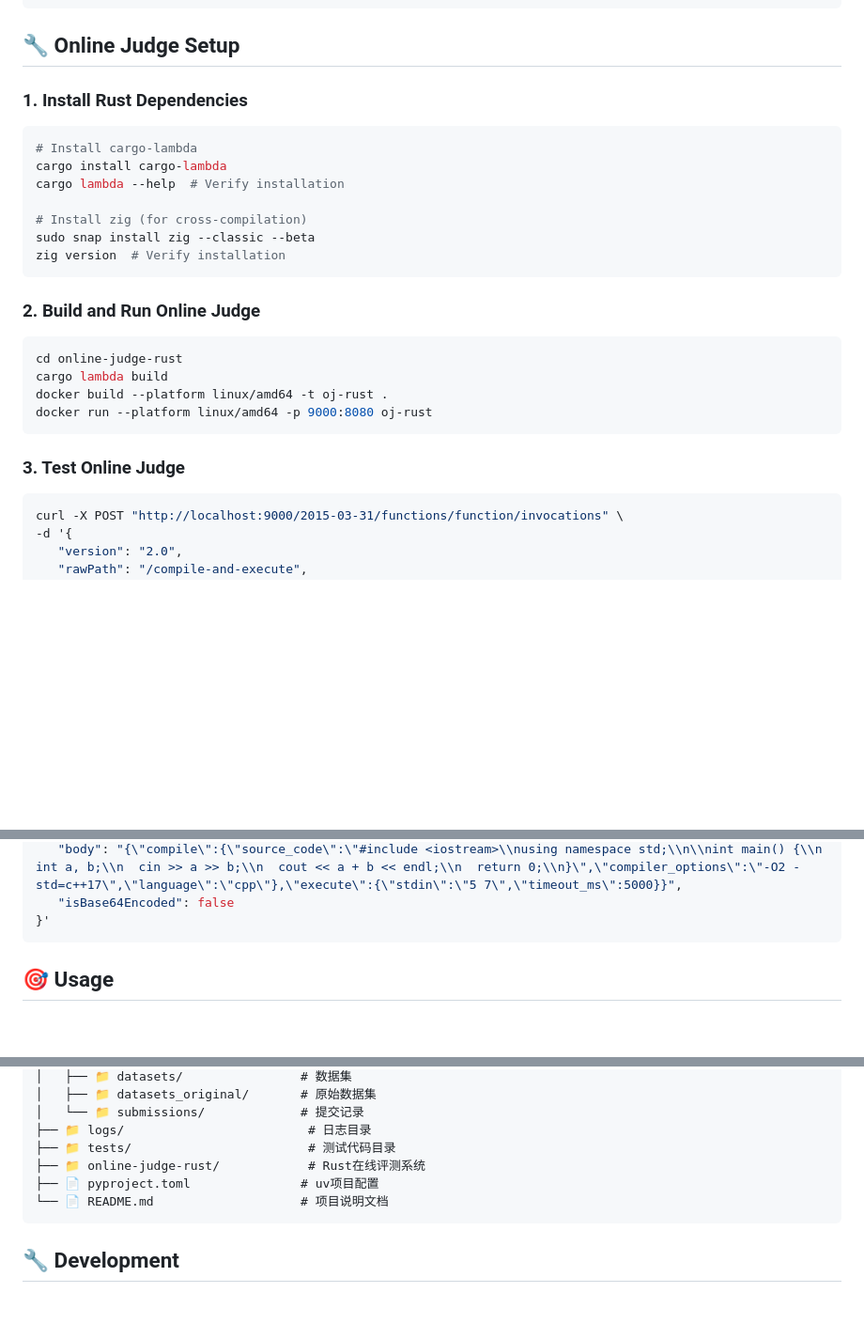
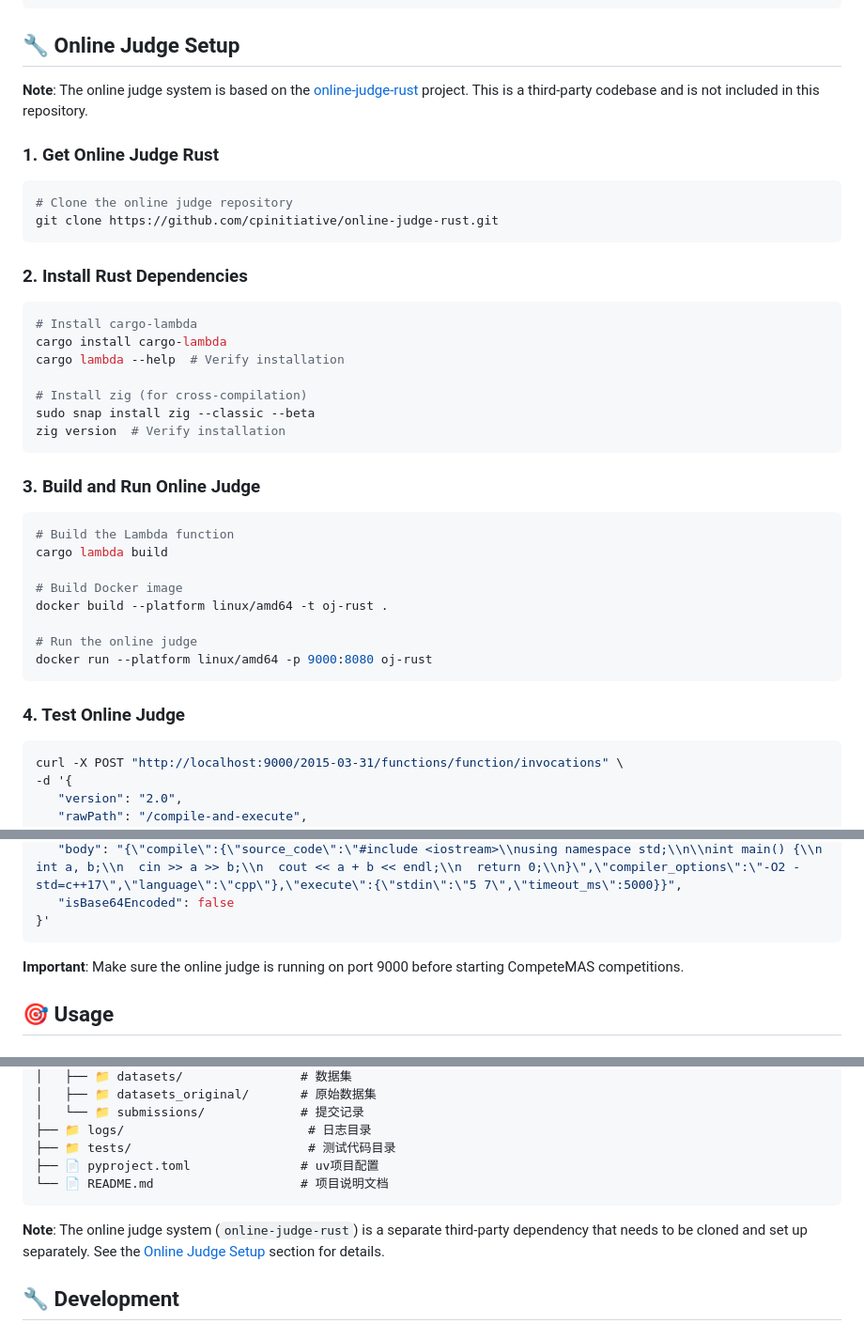
Before and after one commit to maple-zhou/USACOArena, a Markdown page: README.md, 3 parts joined by grey strips. Shown: that part at 94% size. Drawn GitHub-style; blank space fills up the shorter version.

Commit message:
Remove online-judge-rust

````diff
--- a/README.md
+++ b/README.md
@@ -57,7 +57,15 @@ mv data_copy data/datasets/usaco_2025
 
 ## 🔧 Online Judge Setup
 
-### 1. Install Rust Dependencies
+**Note**: The online judge system is based on the [online-judge-rust](https://github.com/cpinitiative/online-judge-rust) project. This is a third-party codebase and is not included in this repository.
+
+### 1. Get Online Judge Rust
+```bash
+# Clone the online judge repository
+git clone https://github.com/cpinitiative/online-judge-rust.git
+```
+
+### 2. Install Rust Dependencies
 ```bash
 # Install cargo-lambda
 cargo install cargo-lambda
@@ -68,15 +76,19 @@ sudo snap install zig --classic --beta
 zig version  # Verify installation
 ```
 
-### 2. Build and Run Online Judge
+### 3. Build and Run Online Judge
 ```bash
-cd online-judge-rust
+# Build the Lambda function
 cargo lambda build
+
+# Build Docker image
 docker build --platform linux/amd64 -t oj-rust .
+
+# Run the online judge
 docker run --platform linux/amd64 -p 9000:8080 oj-rust
 ```
 
-### 3. Test Online Judge
+### 4. Test Online Judge
 ```bash
 curl -X POST "http://localhost:9000/2015-03-31/functions/function/invocations" \
 -d '{
@@ -95,6 +107,8 @@ curl -X POST "http://localhost:9000/2015-03-31/functions/function/invocations" \
    "isBase64Encoded": false
 }'
 ```
+
+**Important**: Make sure the online judge is running on port 9000 before starting CompeteMAS competitions.
 
 ## 🎯 Usage
 
@@ -191,10 +205,11 @@ CompeteMAS/
 │   └── 📁 submissions/             # 提交记录
 ├── 📁 logs/                         # 日志目录
 ├── 📁 tests/                        # 测试代码目录
-├── 📁 online-judge-rust/            # Rust在线评测系统
 ├── 📄 pyproject.toml               # uv项目配置
 └── 📄 README.md                    # 项目说明文档
 ```
+
+**Note**: The online judge system (`online-judge-rust`) is a separate third-party dependency that needs to be cloned and set up separately. See the [Online Judge Setup](#-online-judge-setup) section for details.
 
 ## 🔧 Development
 
````
